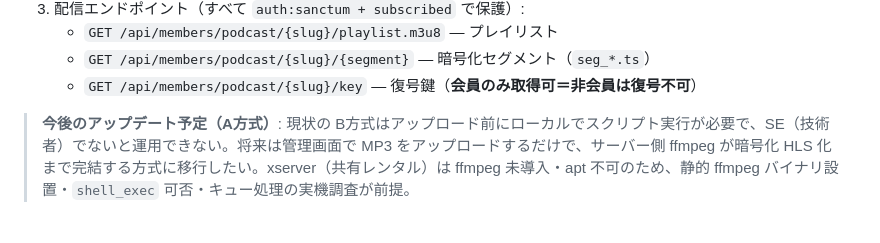
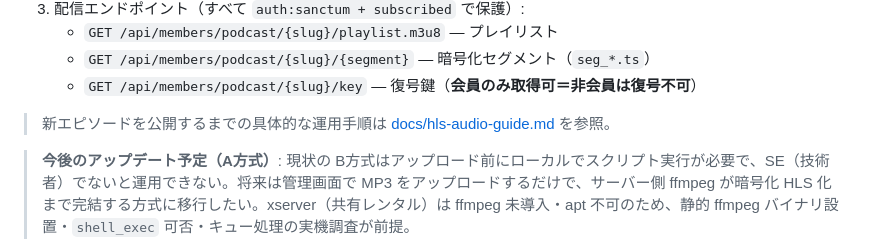
Before and after one commit to daishi-37/platinum-tone, a Markdown page: docs/requirements.md, the part around the change. GitHub-like rendering; blank space fills up the shorter version.

```diff
--- a/docs/requirements.md
+++ b/docs/requirements.md
@@ -96,6 +96,8 @@
    - `GET /api/members/podcast/{slug}/playlist.m3u8` — プレイリスト
    - `GET /api/members/podcast/{slug}/{segment}` — 暗号化セグメント（`seg_*.ts`）
    - `GET /api/members/podcast/{slug}/key` — 復号鍵（**会員のみ取得可＝非会員は復号不可**）
+
+> 新エピソードを公開するまでの具体的な運用手順は [docs/hls-audio-guide.md](hls-audio-guide.md) を参照。
 
 > **今後のアップデート予定（A方式）**: 現状の B方式はアップロード前にローカルでスクリプト実行が必要で、SE（技術者）でないと運用できない。将来は管理画面で MP3 をアップロードするだけで、サーバー側 ffmpeg が暗号化 HLS 化まで完結する方式に移行したい。xserver（共有レンタル）は ffmpeg 未導入・apt 不可のため、静的 ffmpeg バイナリ設置・`shell_exec` 可否・キュー処理の実機調査が前提。
 
```
Also changed, not shown: docs/hls-audio-guide.md (added, +145 -0 lines).
